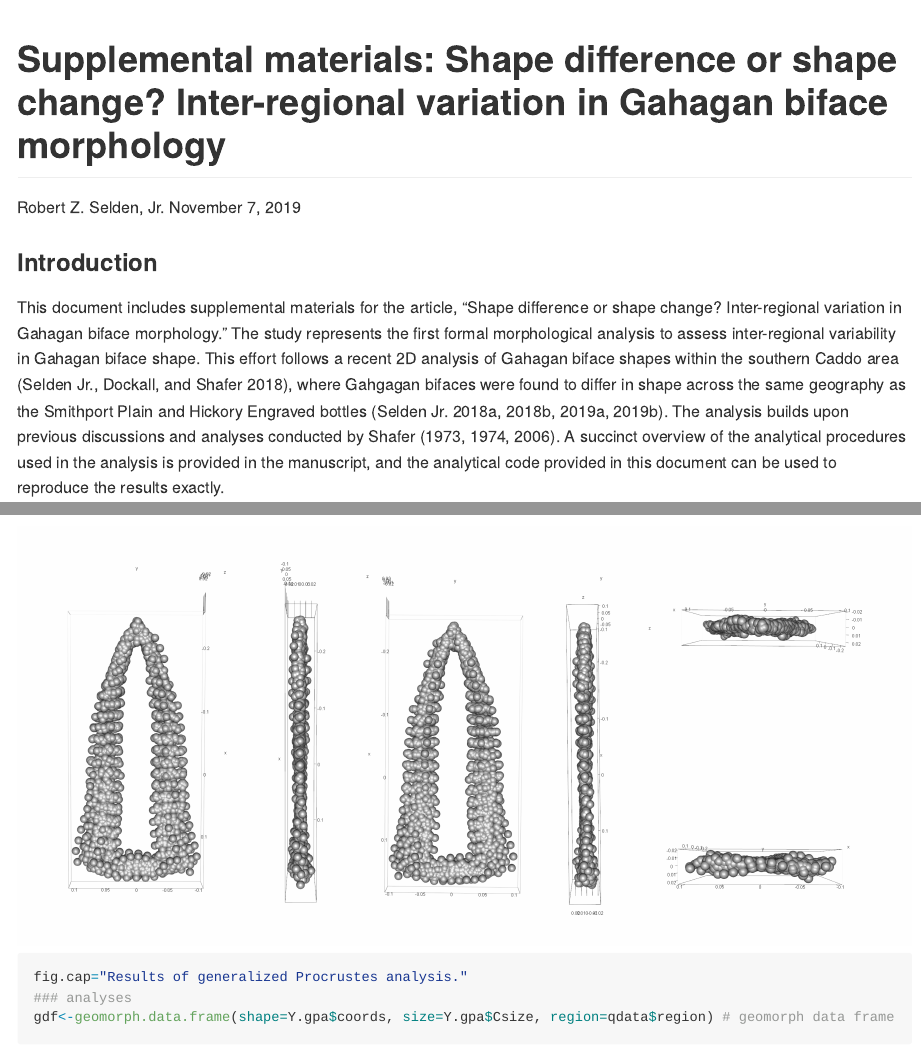
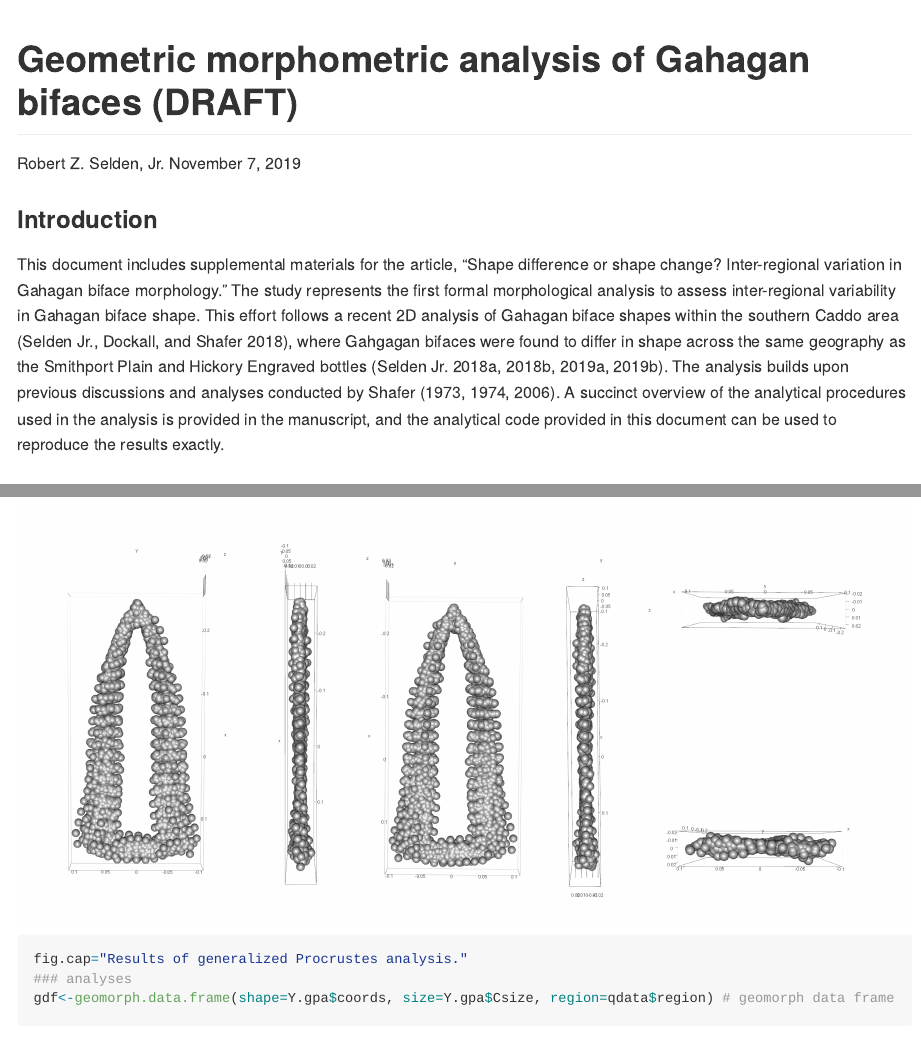
Before and after one commit to aksel-blaise/gahaganmorph2, an R Markdown document (analysis/base-analysis.Rmd): the page in a window 1100 px wide, from its top, and a second part further down, joined at a grey line. Rendered offline with R 4.5, knitr and Pandoc, with nearby package versions; some code elsewhere in the file could not run offline; long lines of code are wrapped.

Commit message:
<edit analysis>

```diff
--- a/analysis/base-analysis.Rmd
+++ b/analysis/base-analysis.Rmd
@@ -1,5 +1,5 @@
 ---
-title: "Supplemental materials: Shape difference or shape change? Inter-regional variation in Gahagan biface morphology"
+title: "Geometric morphometric analysis of Gahagan bifaces (DRAFT)"
 author: "Robert Z. Selden, Jr."
 date: "November 7, 2019"
 output: github_document
```
